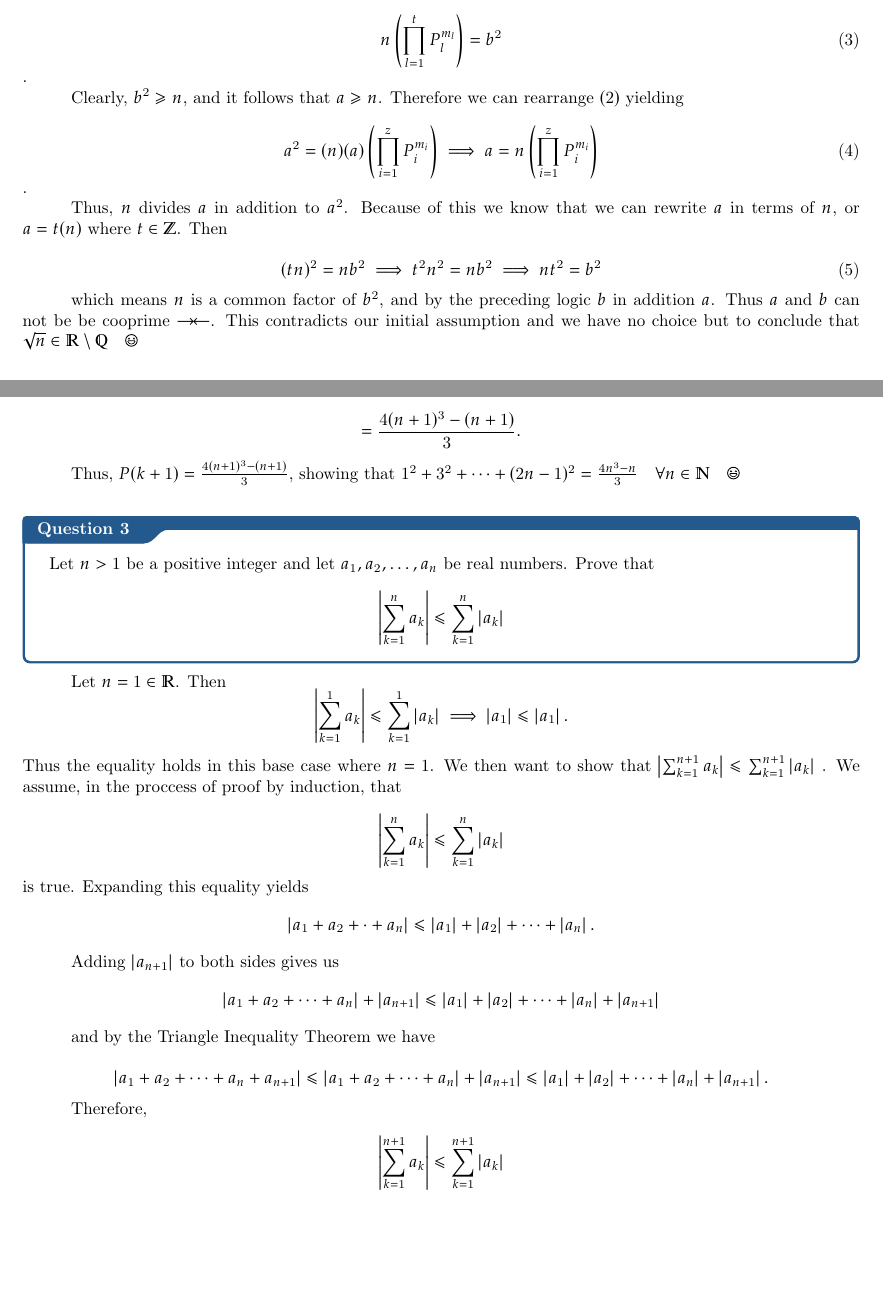
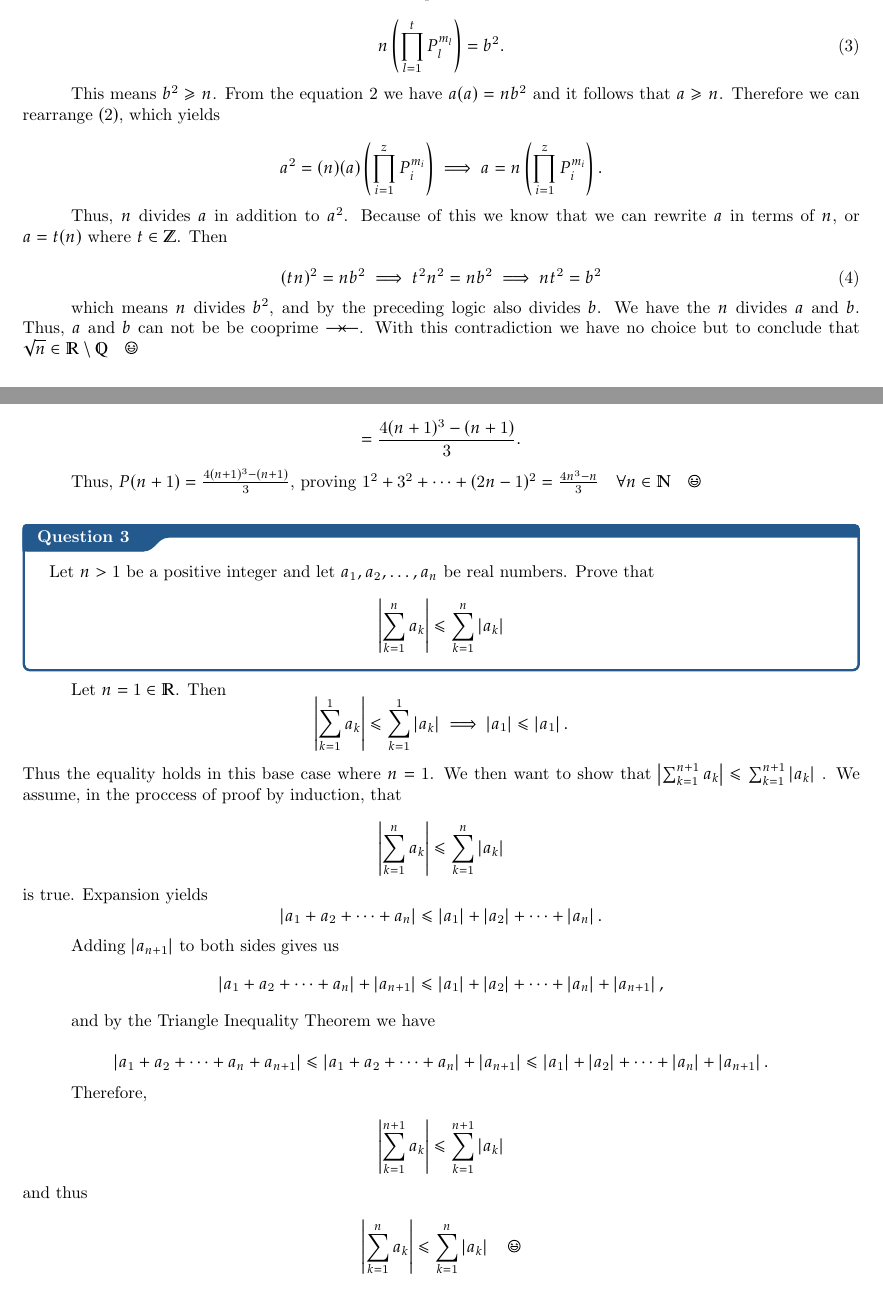
Before and after one commit to jackkrebsbach/real, a LaTeX thesis (hw/hw1/master.tex): two parts of pages 2 and 3 of 4, joined at a grey line, cut so that both start at the same text, the shorter picture padded with empty space. Compiled offline with pdfLaTeX.

Commit message:
clean problems

```diff
--- a/hw/hw1/master.tex
+++ b/hw/hw1/master.tex
@@ -41,15 +41,15 @@ Because $n$ divides $a^2$ we can re-write $b^2$ as the product
 
 
 \begin{equation}
-  n \left(\prod^{t}_{l = 1} P_{l}^{m_l}\right) = b^2
-\end{equation}.
+  n \left(\prod^{t}_{l = 1} P_{l}^{m_l}\right) = b^2.
+\end{equation}
 
 
-Clearly, $b^2 \geq n$, and it follows that $a \geq n$. Therefore we can rearrange $(2)$ yielding
+This means $b^2 \geq n$. From the equation 2 we have $a(a) = nb^2$ and it follows that $a \geq n$. Therefore we can rearrange $(2)$, which yields
 
-\begin{equation}
-  a^2 = (n)(a)\left(\prod^{z}_{i = 1} P_{i}^{m_i}\right)  \implies a = n\left(\prod^{z}_{i = 1} P_{i}^{m_i}\right)
-\end{equation}.
+$$
+  a^2 = (n)(a)\left(\prod^{z}_{i = 1} P_{i}^{m_i}\right)  \implies a = n\left(\prod^{z}_{i = 1} P_{i}^{m_i}\right).$$
+
 
 Thus, $n$ divides $a$ in addition to $a^2$. Because of this we know that we can rewrite $a$ in terms of $n$, or $a = t(n)$ where $t \in \mathbb{Z}$. Then
 
@@ -57,7 +57,7 @@ Thus, $n$ divides $a$ in addition to $a^2$. Because of this we know that we can
   (tn)^2 = nb^2 \implies t^2n^2 = nb^2 \implies nt^2 = b^2
 \end{equation}
 
-which means $n$ is a common factor of $b^2$, and by the preceding logic $b$ in addition $a$. Thus $a$ and $b$ can not be be cooprime  $\rightarrow\!\leftarrow$. This contradicts our initial assumption and we have no choice but to conclude that $\sqrt{n} \in \mathbb{R} \setminus \mathbb{Q} \qed$
+which means $n$ divides $b^2$, and by the preceding logic also divides $b$. We have the $n$ divides $a$ and $b$. Thus, $a$ and $b$ can not be be cooprime  $\rightarrow\!\leftarrow$. With this contradiction we have no choice but to conclude that $\sqrt{n} \in \mathbb{R} \setminus \mathbb{Q} \qed$
 
 \bigskip
 \qs{}{
@@ -101,7 +101,7 @@ $$
 =\frac{4 (n+1)^3 -(n+1)}{3}.
 $$
 
-Thus, $P(k+1) = \frac{4 (n+1)^{3}-(n+1)}{3}$, showing that $1^{2}+3^{2}+\cdots+(2 n-1)^{2}=\frac{4 n^{3}-n}{3} \quad \forall n \in \mathbb{N} \qed$
+Thus, $P(n+1) = \frac{4 (n+1)^{3}-(n+1)}{3}$, proving $1^{2}+3^{2}+\cdots+(2 n-1)^{2}=\frac{4 n^{3}-n}{3} \quad \forall n \in \mathbb{N} \qed$
 
 \bigskip
 \qs{}{
@@ -120,15 +120,15 @@ We assume, in the proccess of proof by induction, that
 
 $$
 \left|\sum_{k=1}^{n} a_{k}\right| \leq \sum_{k=1}^{n}\left|a_{k}\right|$$ is true.
-Expanding this equality yields
+Expansion yields
 $$
-\left|a_1 + a_2 + \cdot + a_n\right| \leq \left|a_{1}\right| + \left|a_{2}\right|
+\left|a_1 + a_2 + \cdots + a_n\right| \leq \left|a_{1}\right| + \left|a_{2}\right|
 + \cdots +  \left|a_{n}\right|.$$
 
 Adding $\left|a_{n+1}\right|$ to both sides gives us
 $$
 \left|a_1 + a_2 + \cdots + a_n\right| + \left|a_{n+1}\right|  \leq \left|a_{1}\right| + \left|a_{2}\right|
-+ \cdots +  \left|a_{n}\right|  + \left|a_{n+1}\right|$$
++ \cdots +  \left|a_{n}\right|  + \left|a_{n+1}\right|,$$
 
 and by the Triangle Inequality Theorem we have
 
@@ -141,7 +141,11 @@ $$
 Therefore,
 
 $$
-\left|\sum_{k=1}^{n+1} a_{k}\right| \leq \sum_{k=1}^{n+1}\left|a_{k}\right|$$
+\left|\sum_{k=1}^{n+1} a_{k}\right| \leq \sum_{k=1}^{n+1}\left|a_{k}\right| $$  and thus
+
+$$
+\left|\sum_{k=1}^{n} a_{k}\right| \leq \sum_{k=1}^{n}\left|a_{k}\right| \qed$$
+
 \qs{}{
 Exercise 1.2.8
 }
```
Also changed, not shown: hw/hw1/master.pdf, hw/hw1/master.tex (4 more changed lines), 3 other files.
